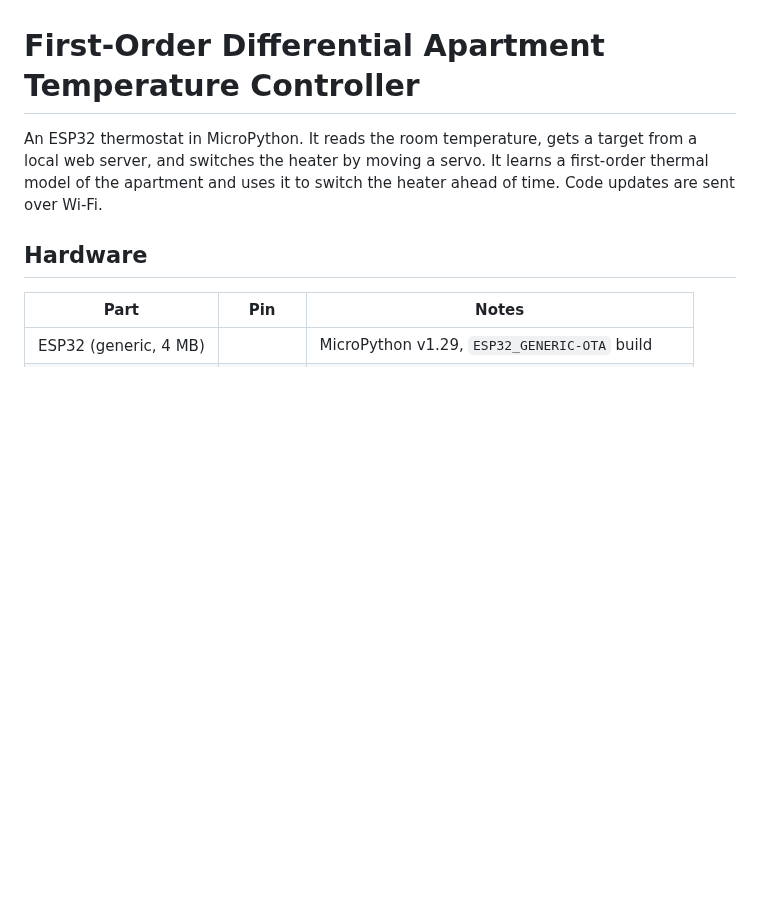
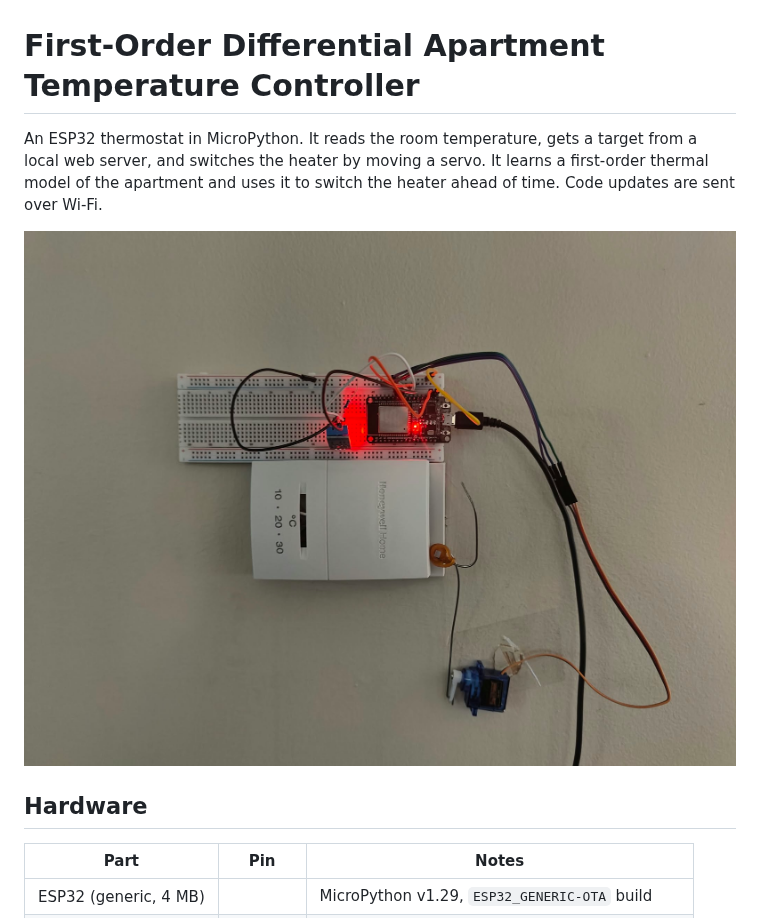
Before and after one commit to Aamir2020/first-order-apartment-temperature-controller, a Markdown page: README.md, the part around the change. Rendered like a GitHub page; pictures changed too: setup.jpg (added); blank space fills up the shorter version.

Commit message:
Add photo of the setup to README
Co-Authored-By: Claude Opus 5.5 <noreply@anthropic.com>

```diff
--- a/README.md
+++ b/README.md
@@ -4,6 +4,8 @@ An ESP32 thermostat in MicroPython. It reads the room temperature, gets a
 target from a local web server, and switches the heater by moving a servo.
 It learns a first-order thermal model of the apartment and uses it to
 switch the heater ahead of time. Code updates are sent over Wi-Fi.
+
+![ESP32 on a breadboard above the wall thermostat, with the servo below it](setup.jpg)
 
 ## Hardware
 
```
